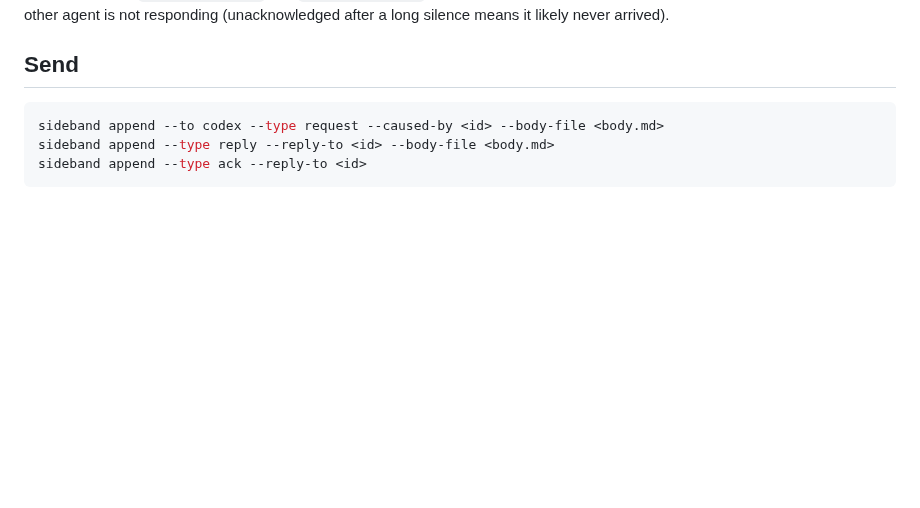
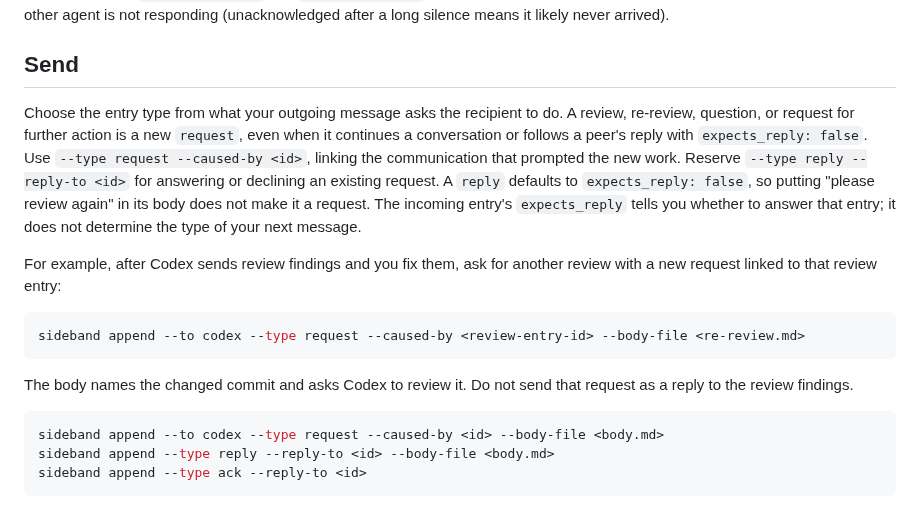
Before and after one commit to moltenbits/sideband, a Markdown page: skills/claude/INSTRUCTIONS.md, the part around the change. Drawn GitHub-style; blank space fills up the shorter version.

Commit message:
Clarify that follow-up work needs a new Sideband request

````diff
--- a/skills/claude/INSTRUCTIONS.md
+++ b/skills/claude/INSTRUCTIONS.md
@@ -188,6 +188,27 @@ after a long silence means it likely never arrived).
 
 ## Send
 
+Choose the entry type from what your outgoing message asks the recipient to
+do. A review, re-review, question, or request for further action is a new
+`request`, even when it continues a conversation or follows a peer's reply
+with `expects_reply: false`. Use `--type request --caused-by <id>`, linking
+the communication that prompted the new work. Reserve
+`--type reply --reply-to <id>` for answering or declining an existing request. A `reply`
+defaults to `expects_reply: false`, so putting "please review again" in its
+body does not make it a request. The incoming entry's `expects_reply` tells
+you whether to answer that entry; it does not determine the type of your
+next message.
+
+For example, after Codex sends review findings and you fix them, ask for
+another review with a new request linked to that review entry:
+
+```bash
+sideband append --to codex --type request --caused-by <review-entry-id> --body-file <re-review.md>
+```
+
+The body names the changed commit and asks Codex to review it. Do not send
+that request as a reply to the review findings.
+
 ```bash
 sideband append --to codex --type request --caused-by <id> --body-file <body.md>
 sideband append --type reply --reply-to <id> --body-file <body.md>
````
